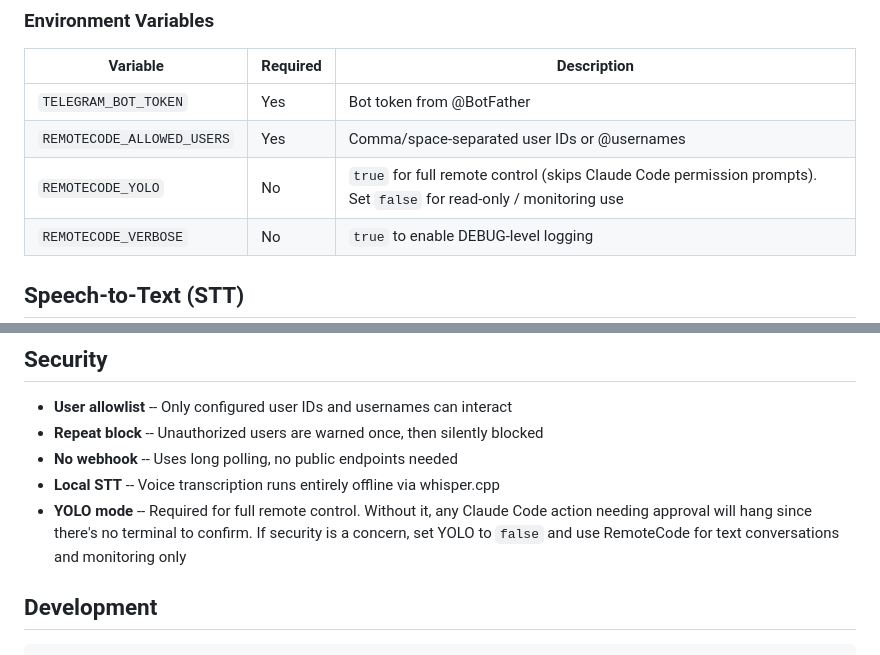
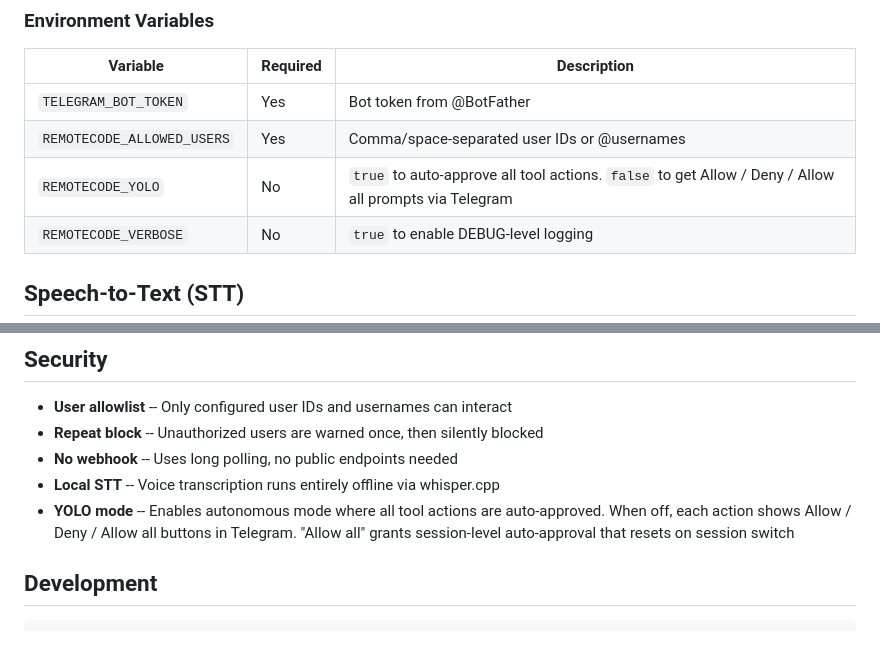
Before and after one commit to kcisoul/remotecode, a Markdown page: README.md, 2 parts joined by grey strips. Rendered like a GitHub page.

```diff
--- a/README.md
+++ b/README.md
@@ -200,7 +210,7 @@ REMOTECODE_YOLO=true
 |---|---|---|
 | `TELEGRAM_BOT_TOKEN` | Yes | Bot token from @BotFather |
 | `REMOTECODE_ALLOWED_USERS` | Yes | Comma/space-separated user IDs or @usernames |
-| `REMOTECODE_YOLO` | No | `true` for full remote control (skips Claude Code permission prompts). Set `false` for read-only / monitoring use |
+| `REMOTECODE_YOLO` | No | `true` to auto-approve all tool actions. `false` to get Allow / Deny / Allow all prompts via Telegram |
 | `REMOTECODE_VERBOSE` | No | `true` to enable DEBUG-level logging |
 
 ## Speech-to-Text (STT)
@@ -234,7 +244,7 @@ Supported package managers: Homebrew (macOS/Linux), apt (Ubuntu/Debian), dnf (Fe
 - **Repeat block** -- Unauthorized users are warned once, then silently blocked
 - **No webhook** -- Uses long polling, no public endpoints needed
 - **Local STT** -- Voice transcription runs entirely offline via whisper.cpp
-- **YOLO mode** -- Required for full remote control. Without it, any Claude Code action needing approval will hang since there's no terminal to confirm. If security is a concern, set YOLO to `false` and use RemoteCode for text conversations and monitoring only
+- **YOLO mode** -- Enables autonomous mode where all tool actions are auto-approved. When off, each action shows Allow / Deny / Allow all buttons in Telegram. "Allow all" grants session-level auto-approval that resets on session switch
 
 ## Development
 
```
Also changed, not shown: other parts of README.md (+17 -7 lines).
